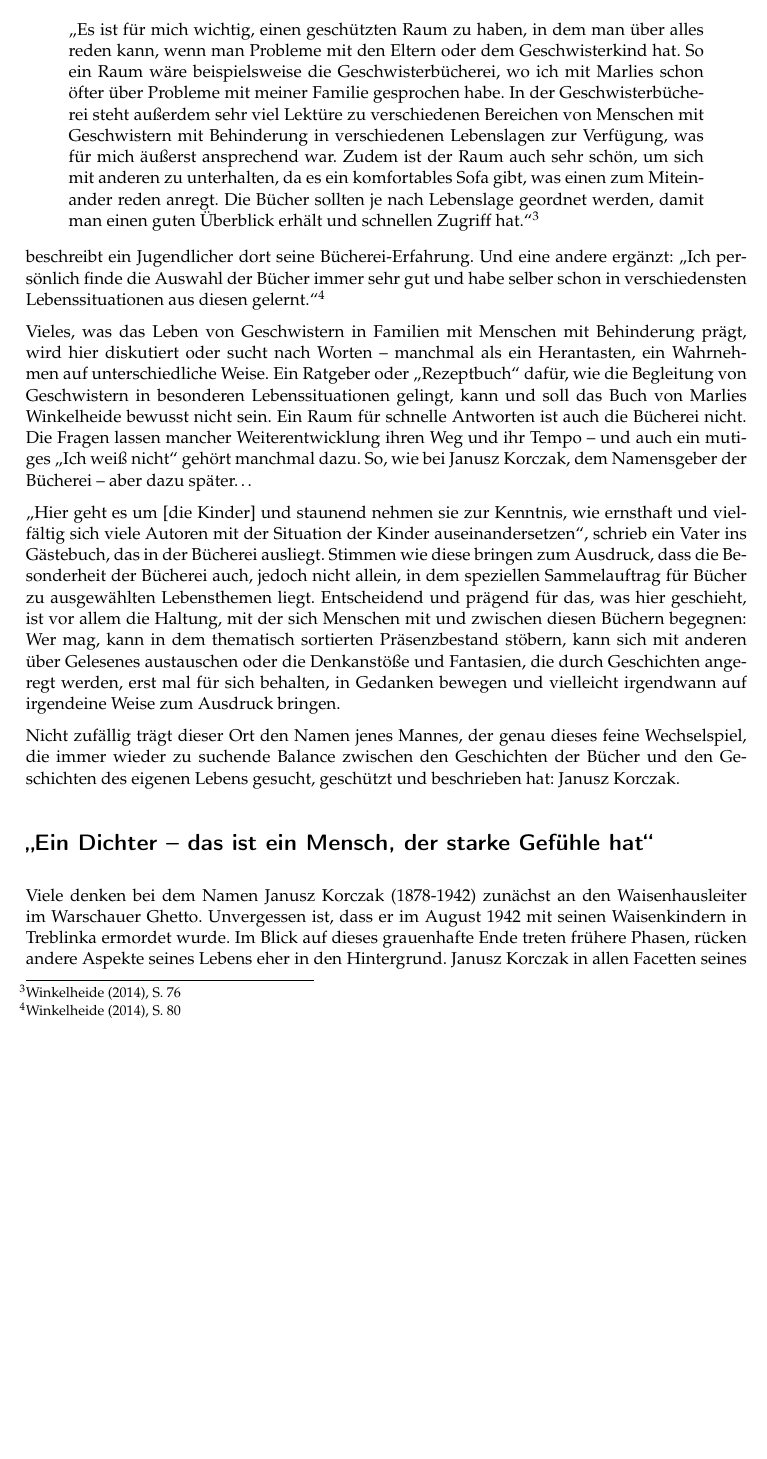
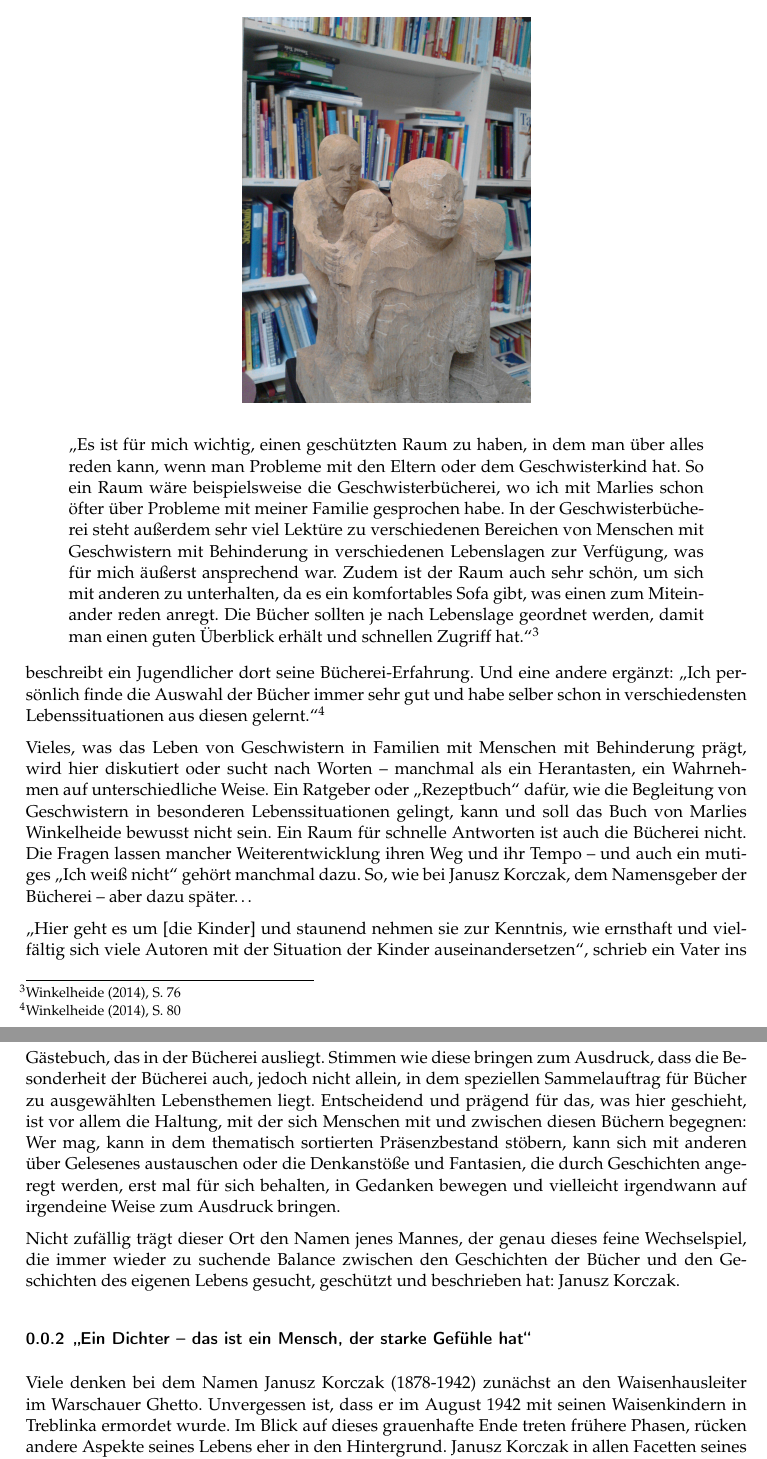
Before and after one commit to libreas/ausgabe31, a LaTeX document (brandt02/master.tex): part of page 2 of 5 before the commit and two parts of pages 2 and 3 of 5 after it, the two joined at a grey line, cut so that both start at the same text, the shorter picture padded with empty space. Compiled offline with pdfLaTeX.

Commit message:
bilder brandt

```diff
--- a/brandt02/master.tex
+++ b/brandt02/master.tex
@@ -122,7 +122,13 @@ Spielmaterialien und Hörbücher.\footnote{Biete Erfahrung -- suche
   Haltung (2016). Hrsg. von Marlies Winkelheide mit dem Geschwisterrat.
   Vechta: Geest, S. 56}
 
-\section*{\texorpdfstring{\enquote{Ich finde nicht die richtigen
+\begin{figure}
+\centering
+\includegraphics{img/abbildung1.jpg}
+%\caption{}
+\end{figure}
+
+\subsubsection{\texorpdfstring{\enquote{Ich finde nicht die richtigen
 Worte}}{Ich finde nicht die richtigen Worte}}\label{ich-finde-nicht-die-richtigen-worte}
 
 In ihrem Buch \enquote{Ich finde nicht die richtigen Worte}\footnote{Winkelheide,
@@ -183,4 +189,3 @@ feine Wechselspiel, die immer wieder zu suchende Balance zwischen den
 Geschichten der Bücher und den Geschichten des eigenen Lebens gesucht,
 geschützt und beschrieben hat: Janusz Korczak.
 
-\section*{\texorpdfstring{\enquote{Ein Dichter -- das ist ein
@@ -187,3 +198,4 @@ geschützt und beschrieben hat: Janusz Korczak.
+\subsubsection{\texorpdfstring{\enquote{Ein Dichter -- das ist ein
 Mensch, der starke Gefühle
 hat}}{Ein Dichter -- das ist ein Mensch, der starke Gefühle hat}}\label{ein-dichter-das-ist-ein-mensch-der-starke-gefuxfchle-hat}
 
```
Also changed, not shown: brandt02/img/abbildung1.jpg, brandt02/master.pdf, brandt02/master.tex (8 more changed lines), 1 other file.
